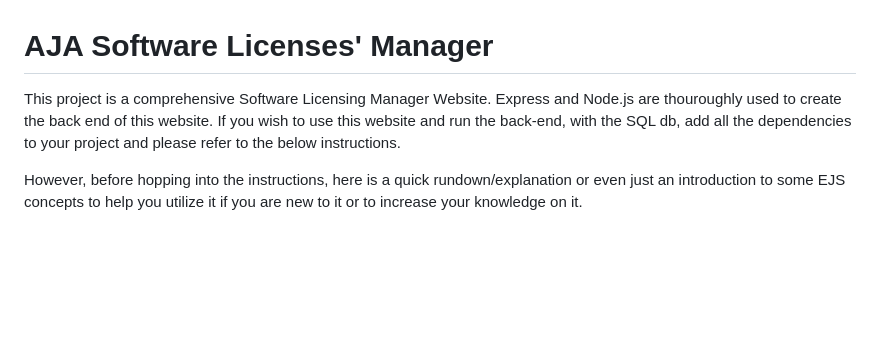
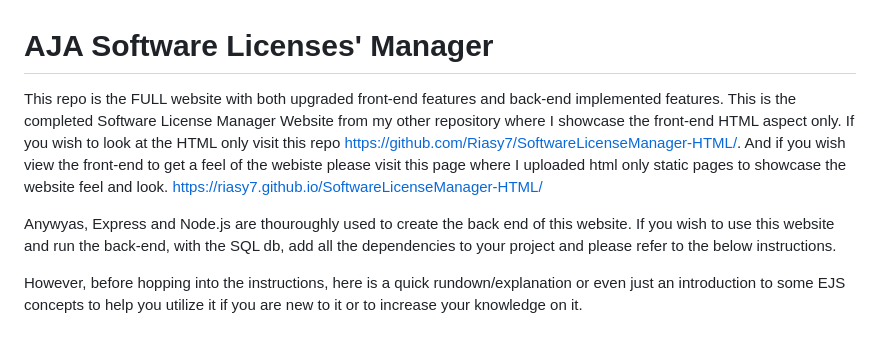
Before and after one commit to Riasy7/SoftwareLicenseManager-FullWebsite, a Markdown page: README.md, the part around the change. Drawn GitHub-style; blank space fills up the shorter version.

```diff
--- a/README.md
+++ b/README.md
@@ -1,6 +1,8 @@
 # AJA Software Licenses' Manager
 
-This project is a comprehensive Software Licensing Manager Website. Express and Node.js are thouroughly used to create the back end of this website. If you wish to use this website and run the back-end, with the SQL db, add all the dependencies to your project and please refer to the below instructions.
+This repo is the FULL website with both upgraded front-end features and back-end implemented features. This is the completed Software License Manager Website from my other repository where I showcase the front-end HTML aspect only. If you wish to look at the HTML only visit this repo https://github.com/Riasy7/SoftwareLicenseManager-HTML/. And if you wish view the front-end to get a feel of the webiste please visit this page where I uploaded html only static pages to showcase the website feel and look. https://riasy7.github.io/SoftwareLicenseManager-HTML/
+
+Anywyas, Express and Node.js are thouroughly used to create the back end of this website. If you wish to use this website and run the back-end, with the SQL db, add all the dependencies to your project and please refer to the below instructions.
 
 However, before hopping into the instructions, here is a quick rundown/explanation or even just an introduction to some EJS concepts to help you utilize it if you are new to it or to increase your knowledge on it.
 
```
